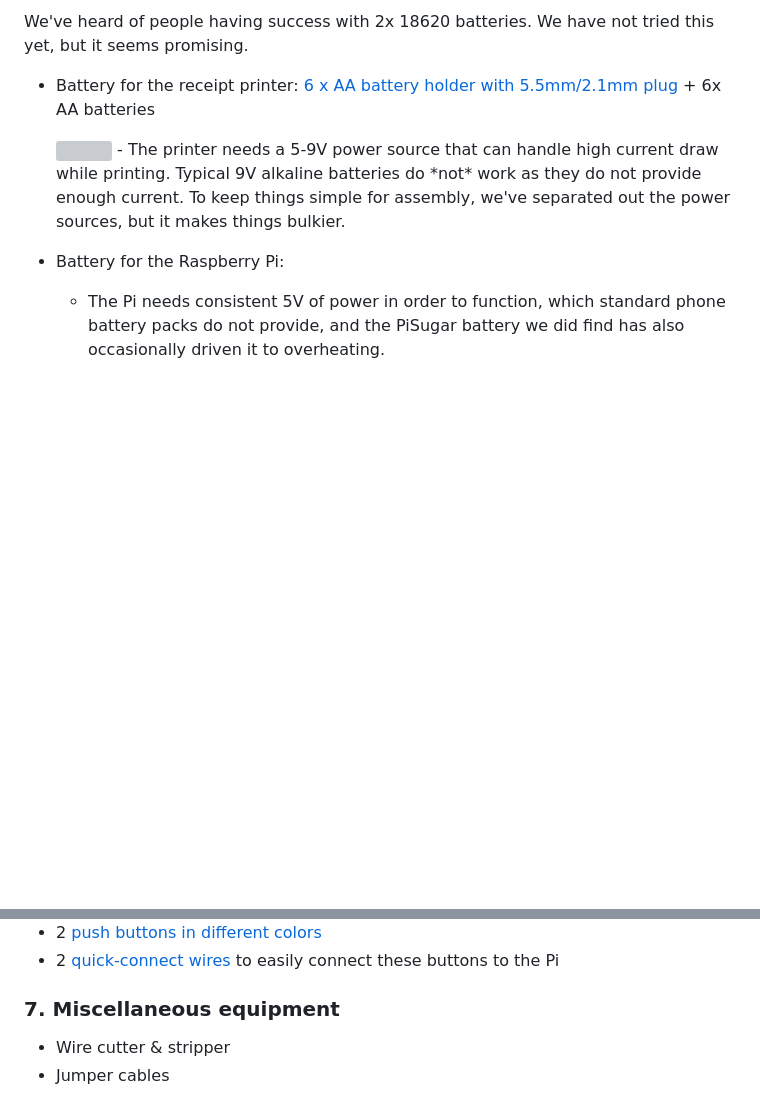
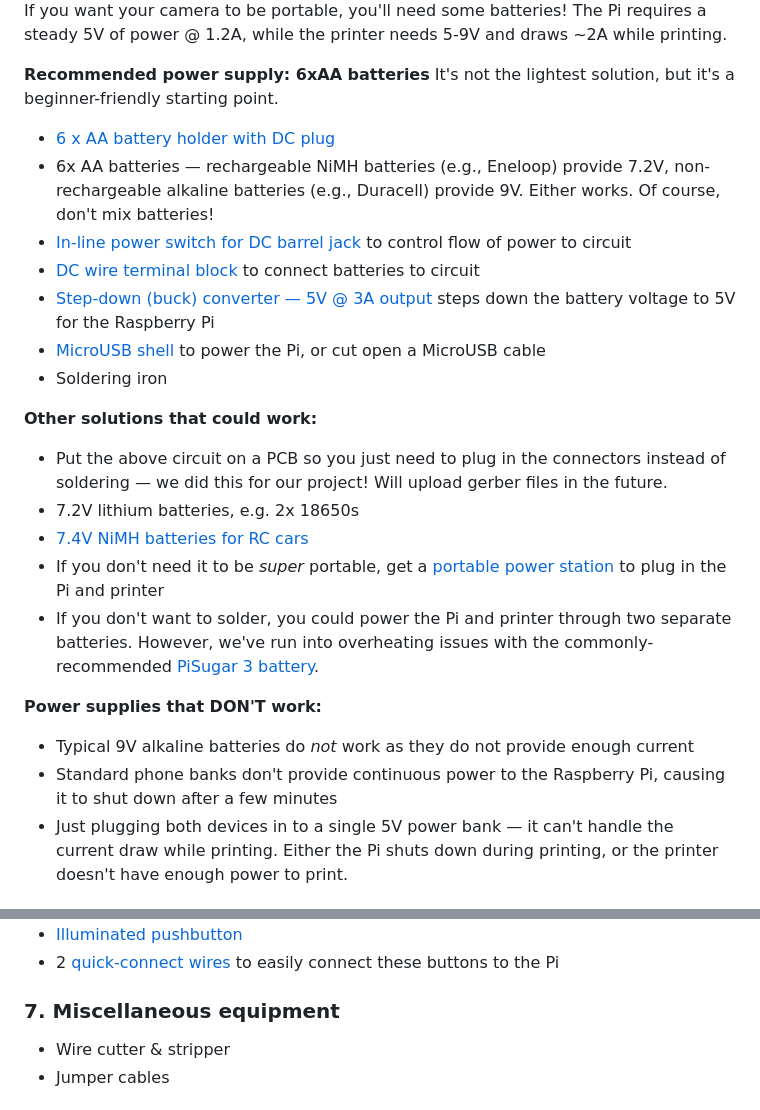
Before and after one commit to carolynz/poetry-camera-rpi, a Markdown page: README.md, 2 parts joined by grey strips. Drawn GitHub-style; blank space fills up the shorter version; grey boxes are pictures that could not be loaded.

Commit message:
Add battery components list

```diff
--- a/README.md
+++ b/README.md
@@ -72,11 +74,26 @@ Batteries remain a challenge for this project because the Pi and the receipt pri
 
-We've heard of people having success with 2x 18620 batteries. We have not tried this yet, but it seems promising.
+If you want your camera to be portable, you'll need some batteries! The Pi requires a steady 5V of power @ 1.2A, while the printer needs 5-9V and draws ~2A while printing.
 
-  - Battery for the receipt printer: [6 x AA battery holder with 5.5mm/2.1mm plug](https://www.adafruit.com/product/248) + 6x AA batteries
+**Recommended power supply: 6xAA batteries**
+It's not the lightest solution, but it's a beginner-friendly starting point.
+  - [6 x AA battery holder with DC plug](https://www.adafruit.com/product/248)
+  - 6x AA batteries — rechargeable NiMH batteries (e.g., Eneloop) provide 7.2V, non-rechargeable alkaline batteries (e.g., Duracell) provide 9V. Either works. Of course, don't mix batteries!
+  - [In-line power switch for DC barrel jack](https://www.adafruit.com/product/1125) to control flow of power to circuit
+  - [DC wire terminal block](https://www.adafruit.com/product/368) to connect batteries to circuit
+  - [Step-down (buck) converter — 5V @ 3A output](https://www.adafruit.com/product/1385) steps down the battery voltage to 5V for the Raspberry Pi
+  - [MicroUSB shell](https://www.adafruit.com/product/1826) to power the Pi, or cut open a MicroUSB cable
+  - Soldering iron
 
-    <img src="https://github.com/carolynz/poetry-camera-rpi/assets/1395087/b3507b14-3b12-4fbc-99fa-ffc5c589bf93" width="300">
-    - The printer needs a 5-9V power source that can handle high current draw while printing. Typical 9V alkaline batteries do *not* work as they do not provide enough current. To keep things simple for assembly, we've separated out the power sources, but it makes things bulkier.
-  - Battery for the Raspberry Pi:
-    - The Pi needs consistent 5V of power in order to function, which standard phone battery packs do not provide, and the PiSugar battery we did find has also occasionally driven it to overheating.
+**Other solutions that could work:**
+  - Put the above circuit on a PCB so you just need to plug in the connectors instead of soldering — we did this for our project! Will upload gerber files in the future.
+  - 7.2V lithium batteries, e.g. 2x 18650s
+  - [7.4V NiMH batteries for RC cars](https://www.amazon.com/s?k=7.2v+rc+battery&i=toys-and-games&crid=1FRMK7CHC0RRQ&sprefix=7.2v+rc+battery,toys-and-games,127)
+  - If you don't need it to be *super* portable, get a [portable power station](https://www.amazon.com/gp/product/B0CH2Z2JM9) to plug in the Pi and printer
+  - If you don't want to solder, you could power the Pi and printer through two separate batteries. However, we've run into overheating issues with the commonly-recommended [PiSugar 3 battery](https://www.tindie.com/products/pisugar/pisugar-3-battery-for-raspberry-pi-zero/).
+
+**Power supplies that DON'T work:**
+  - Typical 9V alkaline batteries do *not* work as they do not provide enough current
+  - Standard phone banks don't provide continuous power to the Raspberry Pi, causing it to shut down after a few minutes
+  - Just plugging both devices in to a single 5V power bank — it can't handle the current draw while printing. Either the Pi shuts down during printing, or the printer doesn't have enough power to print.
 
 
@@ -86,8 +103,6 @@ We've heard of people having success with 2x 18620 batteries. We have not tried
 
-  - 2 [push buttons in different colors](https://www.adafruit.com/search?q=16mm%20Panel%20Mount%20Momentary%20Pushbutton)
+  - [Illuminated pushbutton](https://www.adafruit.com/search?q=16mm%20Panel%20Mount%20Momentary%20Pushbutton)
   - 2 [quick-connect wires](https://www.adafruit.com/product/1152) to easily connect these buttons to the Pi
-
-
 
 ### 7. Miscellaneous equipment
   - Wire cutter & stripper
```
Also changed, not shown: other parts of README.md (+6 -4 lines).
